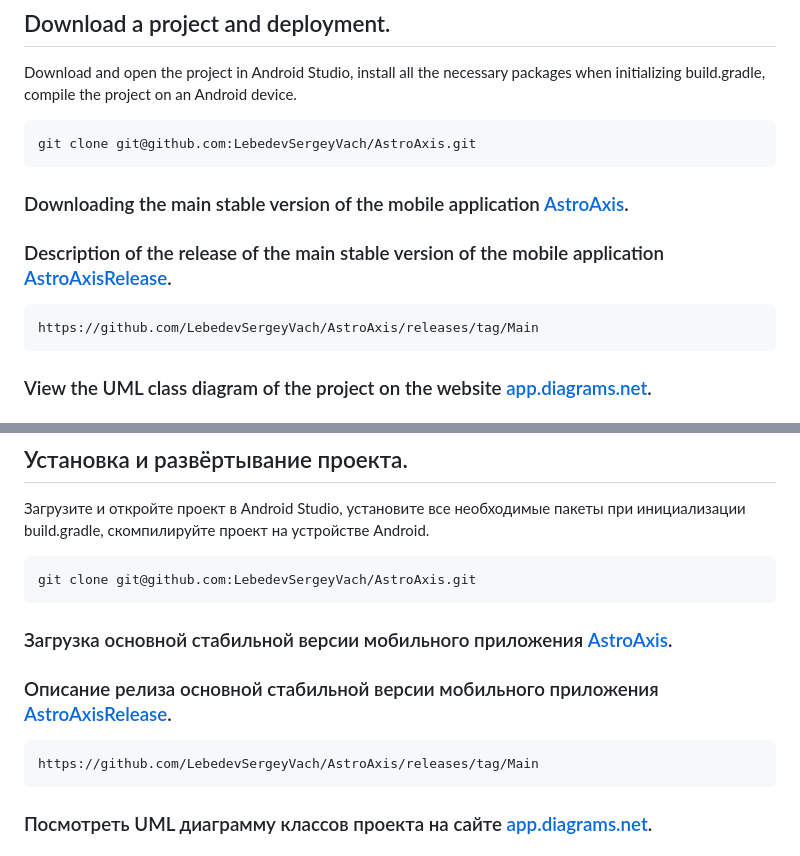
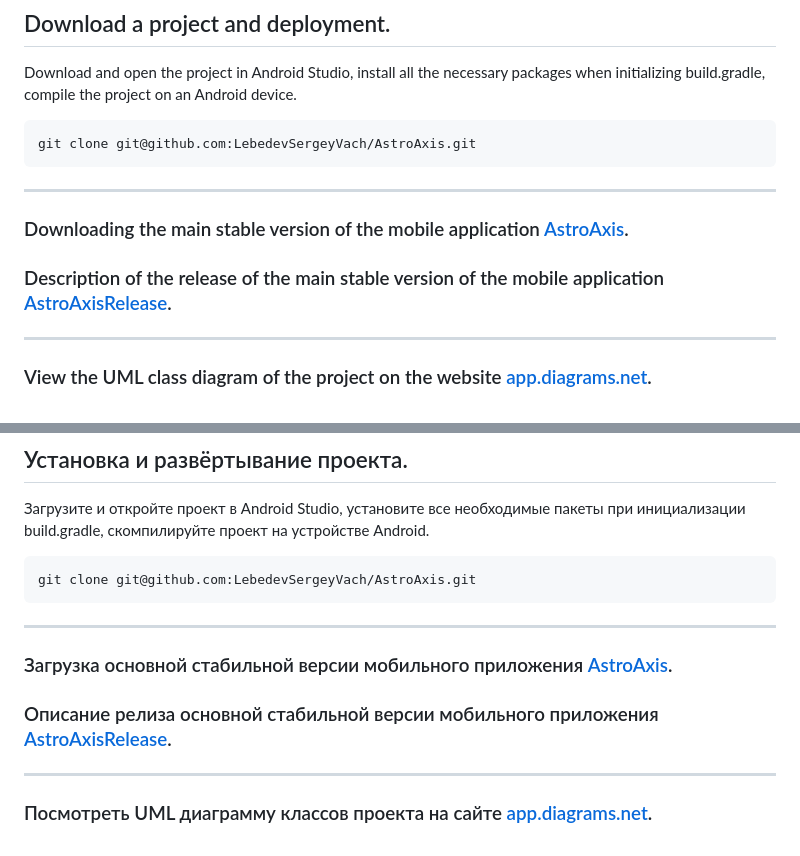
Before and after one commit to LebedevSergeyVach/AstroAxis, a Markdown page: README.md, 2 parts joined by grey strips. Rendered like a GitHub page.

````diff
--- a/README.md
+++ b/README.md
@@ -27,13 +27,12 @@ when initializing build.gradle, compile the project on an Android device.
 ```commandline
 git clone git@github.com:LebedevSergeyVach/AstroAxis.git
 ```
+---
 
 ### Downloading the main stable version of the mobile application [AstroAxis](https://github.com/LebedevSergeyVach/AstroAxis/releases/download/Main/AstroAxis.apk).
 ### Description of the release of the main stable version of the mobile application [AstroAxisRelease](https://github.com/LebedevSergeyVach/AstroAxis/releases/tag/Main).
 
-```commandline
-https://github.com/LebedevSergeyVach/AstroAxis/releases/tag/Main
-```
+---
 
 ### View the UML class diagram of the project on the website [app.diagrams.net](https://app.diagrams.net/?page-id=C5RBs43oDa-KdzZeNtuy&hide-pages=1#HLebedevSergeyVach%2FAstroAxis%2Fmain%2FUML%20class%20diagram.drawio).
 ### View images of UML class diagrams [UML class diagram-Classes](UML%2FUML%20class%20diagram-Classes.drawio.png) and activities [UML class diagram-Activity](UML%2FUML%20class%20diagram-Activity.drawio.png).
@@ -76,13 +75,12 @@ ___
 ```commandline
 git clone git@github.com:LebedevSergeyVach/AstroAxis.git
 ```
+---
 
 ### Загрузка основной стабильной версии мобильного приложения [AstroAxis](https://github.com/LebedevSergeyVach/AstroAxis/releases/download/Main/AstroAxis.apk).
 ### Описание релиза основной стабильной версии мобильного приложения [AstroAxisRelease](https://github.com/LebedevSergeyVach/AstroAxis/releases/tag/Main).
 
-```commandline
-https://github.com/LebedevSergeyVach/AstroAxis/releases/tag/Main
-```
+---
 
 ### Посмотреть UML диаграмму классов проекта на сайте [app.diagrams.net](https://app.diagrams.net/?page-id=C5RBs43oDa-KdzZeNtuy&hide-pages=1#HLebedevSergeyVach%2FAstroAxis%2Fmain%2FUML%20class%20diagram.drawio).
 ### Посмотреть изображения UML диаграммы классов [UML class diagram-Classes.drawio.png](UML%2FUML%20class%20diagram-Classes.drawio.png) и активностей [UML class diagram-Activity.drawio.png](UML%2FUML%20class%20diagram-Activity.drawio.png).
````
